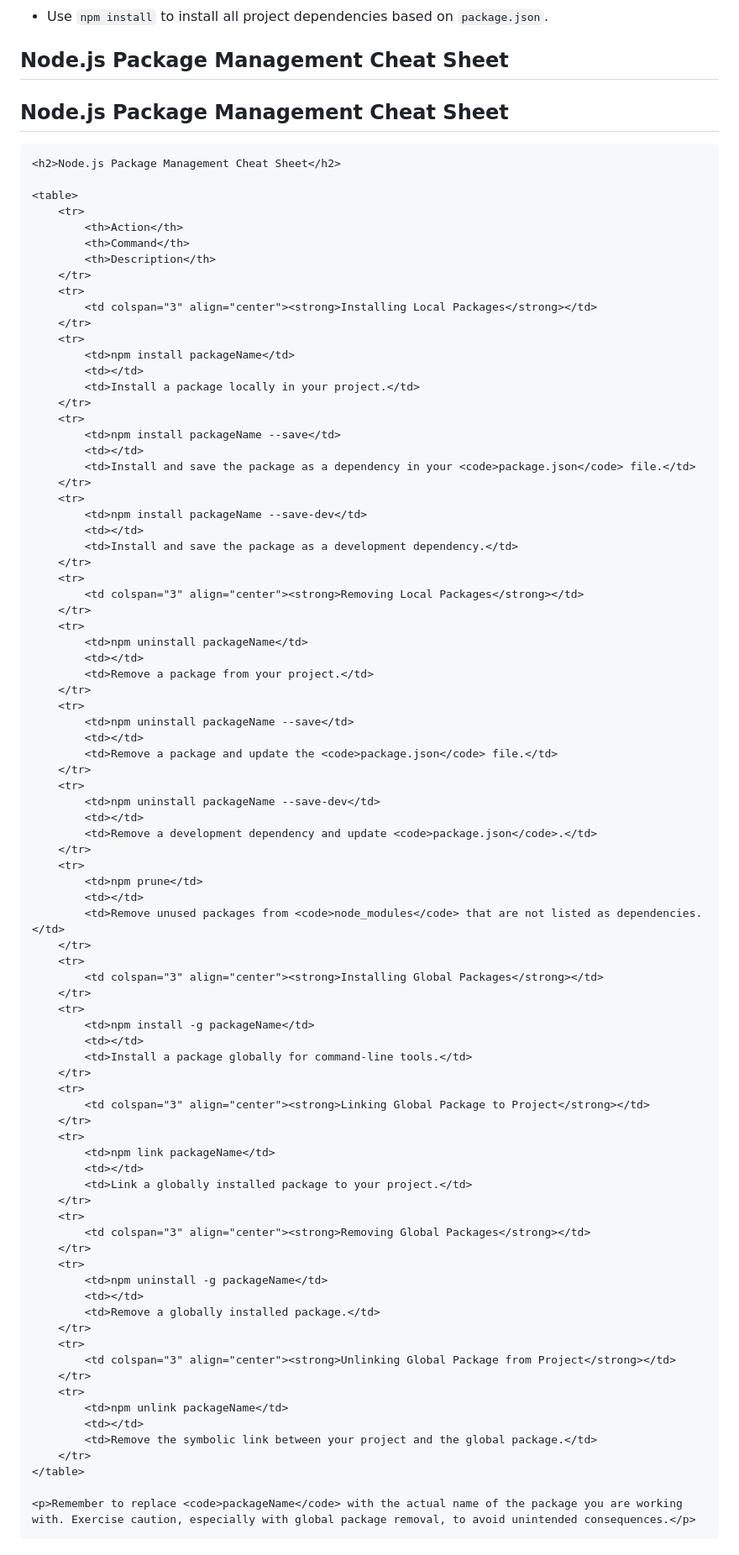
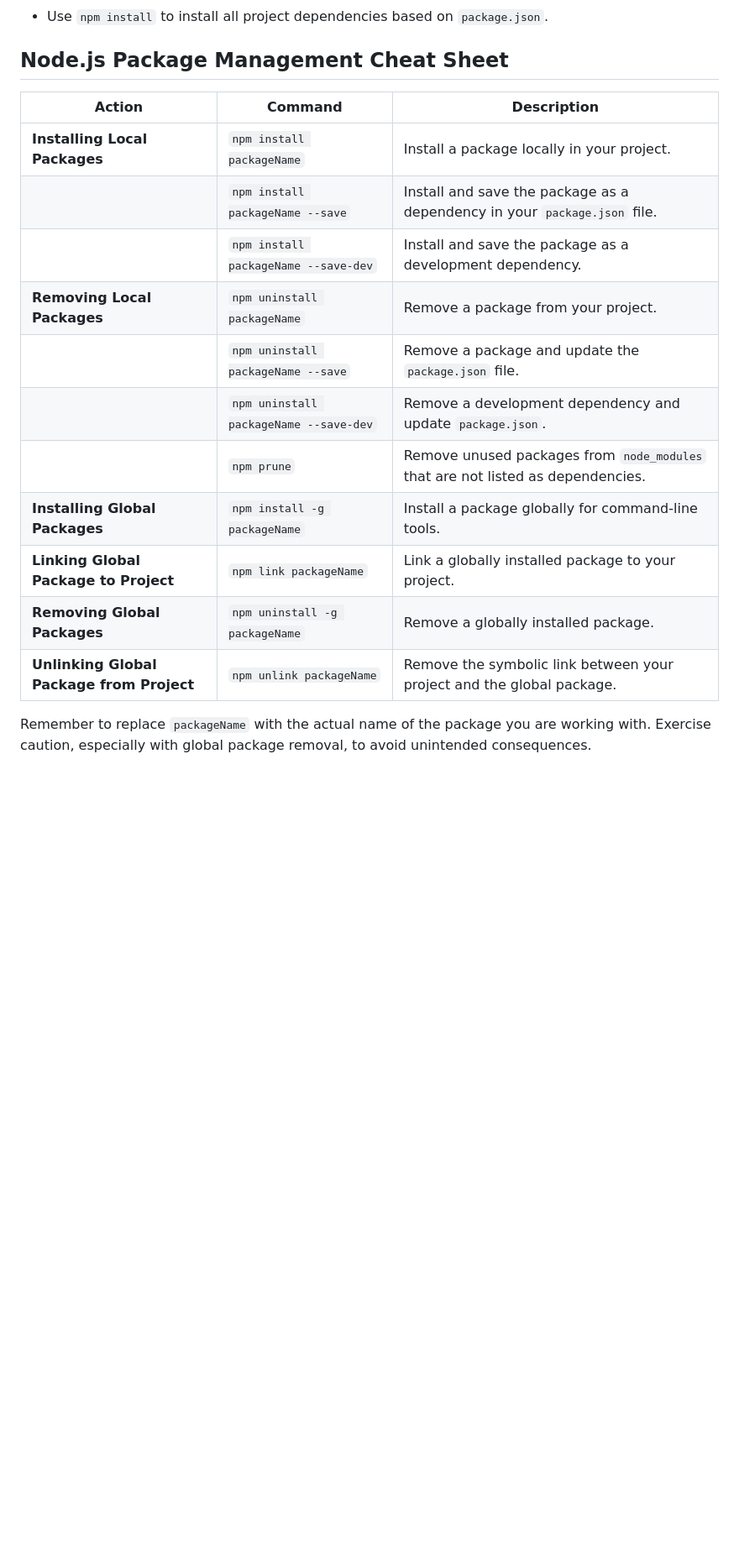
Before and after one commit to recluzegeek/automatic-enigma, a Markdown page: Web Development/node_npm.md, the part around the change. Shown at 84% size. GitHub-like rendering; blank space fills up the shorter version.

```diff
--- a/Web Development/node_npm.md
+++ b/Web Development/node_npm.md
@@ -119,89 +119,19 @@ updated: 2023-10-16 21:30:32Z
 
 ## Node.js Package Management Cheat Sheet
 
-## Node.js Package Management Cheat Sheet
 
-    <h2>Node.js Package Management Cheat Sheet</h2>
+| Action                                      | Command                               | Description                                                                                         |
+|---------------------------------------------|---------------------------------------|-----------------------------------------------------------------------------------------------------|
+| **Installing Local Packages**               | `npm install packageName`            | Install a package locally in your project.                                                         |
+|                                             | `npm install packageName --save`     | Install and save the package as a dependency in your `package.json` file.                            |
+|                                             | `npm install packageName --save-dev` | Install and save the package as a development dependency.                                           |
+| **Removing Local Packages**                 | `npm uninstall packageName`          | Remove a package from your project.                                                                 |
+|                                             | `npm uninstall packageName --save`   | Remove a package and update the `package.json` file.                                               |
+|                                             | `npm uninstall packageName --save-dev`| Remove a development dependency and update `package.json`.                                          |
+|                                             | `npm prune`                           | Remove unused packages from `node_modules` that are not listed as dependencies.                     |
+| **Installing Global Packages**              | `npm install -g packageName`         | Install a package globally for command-line tools.                                                 |
+| **Linking Global Package to Project**       | `npm link packageName`               | Link a globally installed package to your project.                                                  |
+| **Removing Global Packages**                | `npm uninstall -g packageName`       | Remove a globally installed package.                                                               |
+| **Unlinking Global Package from Project**   | `npm unlink packageName`             | Remove the symbolic link between your project and the global package.                                |
 
-    <table>
-        <tr>
-            <th>Action</th>
-            <th>Command</th>
-            <th>Description</th>
-        </tr>
-        <tr>
-            <td colspan="3" align="center"><strong>Installing Local Packages</strong></td>
-        </tr>
-        <tr>
-            <td>npm install packageName</td>
-            <td></td>
-            <td>Install a package locally in your project.</td>
-        </tr>
-        <tr>
-            <td>npm install packageName --save</td>
-            <td></td>
-            <td>Install and save the package as a dependency in your <code>package.json</code> file.</td>
-        </tr>
-        <tr>
-            <td>npm install packageName --save-dev</td>
-            <td></td>
-            <td>Install and save the package as a development dependency.</td>
-        </tr>
-        <tr>
-            <td colspan="3" align="center"><strong>Removing Local Packages</strong></td>
-        </tr>
-        <tr>
-            <td>npm uninstall packageName</td>
-            <td></td>
-            <td>Remove a package from your project.</td>
-        </tr>
-        <tr>
-            <td>npm uninstall packageName --save</td>
-            <td></td>
-            <td>Remove a package and update the <code>package.json</code> file.</td>
-        </tr>
-        <tr>
-            <td>npm uninstall packageName --save-dev</td>
-            <td></td>
-            <td>Remove a development dependency and update <code>package.json</code>.</td>
-        </tr>
-        <tr>
-            <td>npm prune</td>
-            <td></td>
-            <td>Remove unused packages from <code>node_modules</code> that are not listed as dependencies.</td>
-        </tr>
-        <tr>
-            <td colspan="3" align="center"><strong>Installing Global Packages</strong></td>
-        </tr>
-        <tr>
-            <td>npm install -g packageName</td>
-            <td></td>
-            <td>Install a package globally for command-line tools.</td>
-        </tr>
-        <tr>
-            <td colspan="3" align="center"><strong>Linking Global Package to Project</strong></td>
-        </tr>
-        <tr>
-            <td>npm link packageName</td>
-            <td></td>
-            <td>Link a globally installed package to your project.</td>
-        </tr>
-        <tr>
-            <td colspan="3" align="center"><strong>Removing Global Packages</strong></td>
-        </tr>
-        <tr>
-            <td>npm uninstall -g packageName</td>
-            <td></td>
-            <td>Remove a globally installed package.</td>
-        </tr>
-        <tr>
-            <td colspan="3" align="center"><strong>Unlinking Global Package from Project</strong></td>
-        </tr>
-        <tr>
-            <td>npm unlink packageName</td>
-            <td></td>
-            <td>Remove the symbolic link between your project and the global package.</td>
-        </tr>
-    </table>
-
-    <p>Remember to replace <code>packageName</code> with the actual name of the package you are working with. Exercise caution, especially with global package removal, to avoid unintended consequences.</p>
+Remember to replace `packageName` with the actual name of the package you are working with. Exercise caution, especially with global package removal, to avoid unintended consequences.
```
